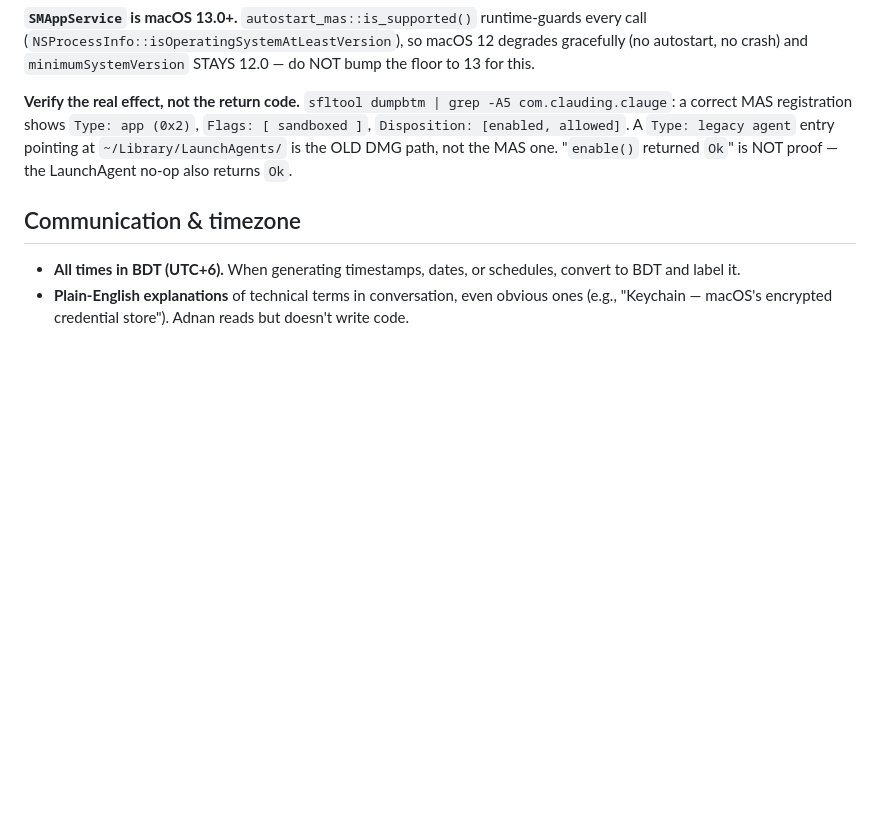
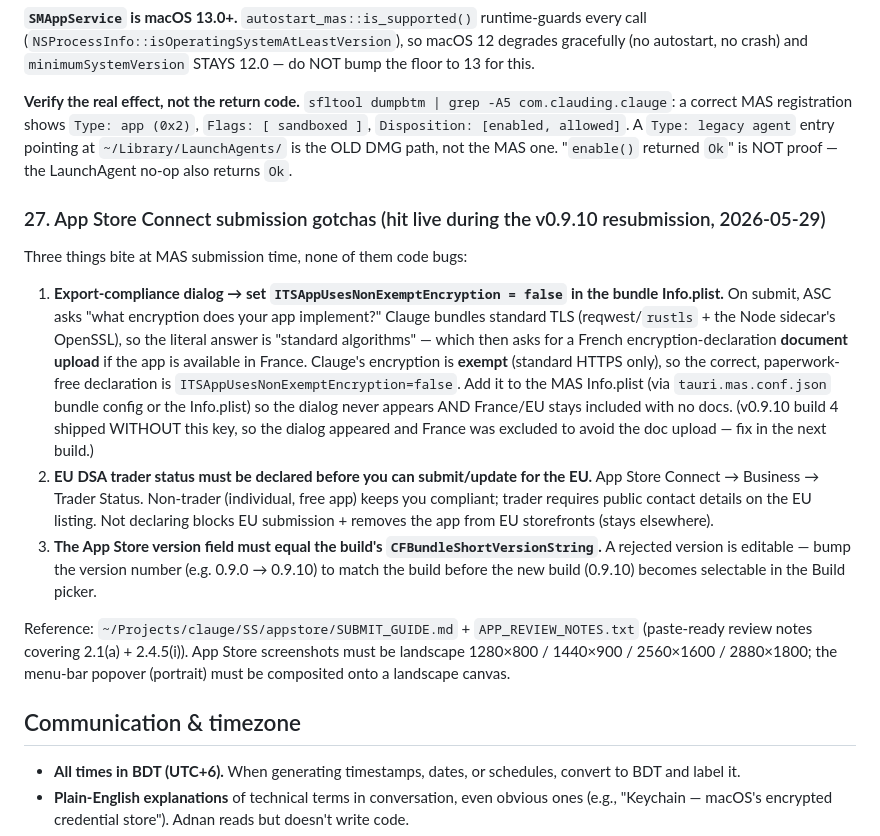
Before and after one commit to clauding-lab/clauge, a Markdown page: AGENTS.md, the part around the change. Drawn GitHub-style; blank space fills up the shorter version.

Commit message:
docs(agents): add landmine #27 — App Store Connect submission gotchas (export compliance, EU trader status, version↔build match)

```diff
--- a/AGENTS.md
+++ b/AGENTS.md
@@ -604,6 +604,16 @@ The fix lives in `src-tauri/src/autostart_mas.rs` (mas-gated): register via Appl
 
 **Verify the real effect, not the return code.** `sfltool dumpbtm | grep -A5 com.clauding.clauge`: a correct MAS registration shows `Type: app (0x2)`, `Flags: [ sandboxed ]`, `Disposition: [enabled, allowed]`. A `Type: legacy agent` entry pointing at `~/Library/LaunchAgents/` is the OLD DMG path, not the MAS one. "`enable()` returned `Ok`" is NOT proof — the LaunchAgent no-op also returns `Ok`.
 
+### 27. App Store Connect submission gotchas (hit live during the v0.9.10 resubmission, 2026-05-29)
+
+Three things bite at MAS submission time, none of them code bugs:
+
+1. **Export-compliance dialog → set `ITSAppUsesNonExemptEncryption = false` in the bundle Info.plist.** On submit, ASC asks "what encryption does your app implement?" Clauge bundles standard TLS (reqwest/`rustls` + the Node sidecar's OpenSSL), so the literal answer is "standard algorithms" — which then asks for a French encryption-declaration **document upload** if the app is available in France. Clauge's encryption is **exempt** (standard HTTPS only), so the correct, paperwork-free declaration is `ITSAppUsesNonExemptEncryption=false`. Add it to the MAS Info.plist (via `tauri.mas.conf.json` bundle config or the Info.plist) so the dialog never appears AND France/EU stays included with no docs. (v0.9.10 build 4 shipped WITHOUT this key, so the dialog appeared and France was excluded to avoid the doc upload — fix in the next build.)
+2. **EU DSA trader status must be declared before you can submit/update for the EU.** App Store Connect → Business → Trader Status. Non-trader (individual, free app) keeps you compliant; trader requires public contact details on the EU listing. Not declaring blocks EU submission + removes the app from EU storefronts (stays elsewhere).
+3. **The App Store version field must equal the build's `CFBundleShortVersionString`.** A rejected version is editable — bump the version number (e.g. 0.9.0 → 0.9.10) to match the build before the new build (0.9.10) becomes selectable in the Build picker.
+
+Reference: `~/Projects/clauge/SS/appstore/SUBMIT_GUIDE.md` + `APP_REVIEW_NOTES.txt` (paste-ready review notes covering 2.1(a) + 2.4.5(i)). App Store screenshots must be landscape 1280×800 / 1440×900 / 2560×1600 / 2880×1800; the menu-bar popover (portrait) must be composited onto a landscape canvas.
+
 ## Communication & timezone
 
 - **All times in BDT (UTC+6).** When generating timestamps, dates, or schedules, convert to BDT and label it.
```
